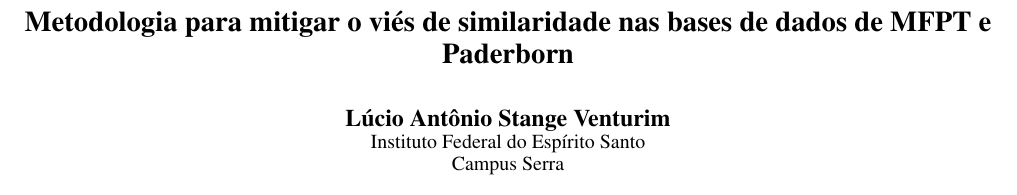
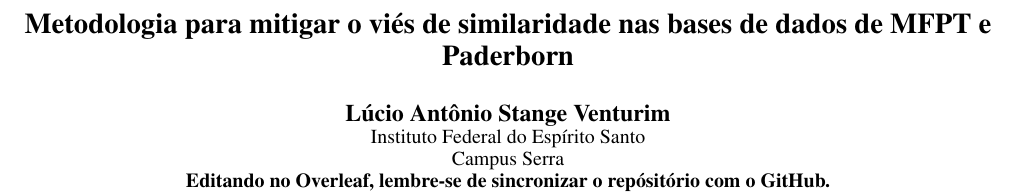
Before and after one commit to fboldt/bearing, a LaTeX paper (artigo/main.tex): part of page 1 of 3, cut so that both start at the same text. Compiled offline with pdfLaTeX.

Commit message:
Adiciona lembrete de sincronização com o GitHub.

```diff
--- a/artigo/main.tex
+++ b/artigo/main.tex
@@ -26,6 +26,8 @@
 \author{Lúcio Antônio Stange Venturim\\
 Instituto Federal do Espírito Santo\\
 Campus Serra\\
+\textbf{Editando no Overleaf, lembre-se de sincronizar
+o repósitório com o GitHub.}
 }
 \maketitle
 \begin{abstract}
```
